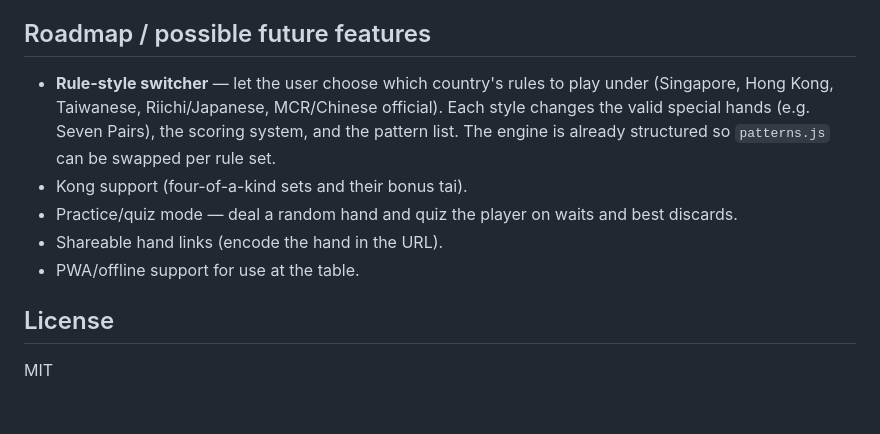
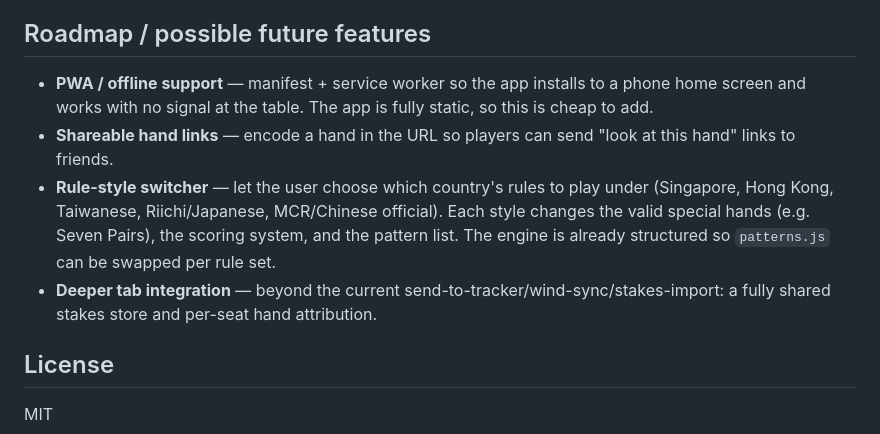
Before and after one commit to jerrythemouse18/mahjong-winning-hands, a Markdown page: README.md, the part around the change. Rendered like a GitHub page; blank space fills up the shorter version.

Commit message:
Document future feature roadmap in README
Co-Authored-By: Claude Fable 5 <noreply@anthropic.com>

```diff
--- a/README.md
+++ b/README.md
@@ -114,11 +114,10 @@ The badge in the app's top-right corner shows the deployed version (`APP_VERSION
 
 ## Roadmap / possible future features
 
+- **PWA / offline support** — manifest + service worker so the app installs to a phone home screen and works with no signal at the table. The app is fully static, so this is cheap to add.
+- **Shareable hand links** — encode a hand in the URL so players can send "look at this hand" links to friends.
 - **Rule-style switcher** — let the user choose which country's rules to play under (Singapore, Hong Kong, Taiwanese, Riichi/Japanese, MCR/Chinese official). Each style changes the valid special hands (e.g. Seven Pairs), the scoring system, and the pattern list. The engine is already structured so `patterns.js` can be swapped per rule set.
-- Kong support (four-of-a-kind sets and their bonus tai).
-- Practice/quiz mode — deal a random hand and quiz the player on waits and best discards.
-- Shareable hand links (encode the hand in the URL).
-- PWA/offline support for use at the table.
+- **Deeper tab integration** — beyond the current send-to-tracker/wind-sync/stakes-import: a fully shared stakes store and per-seat hand attribution.
 
 ## License
 
```
